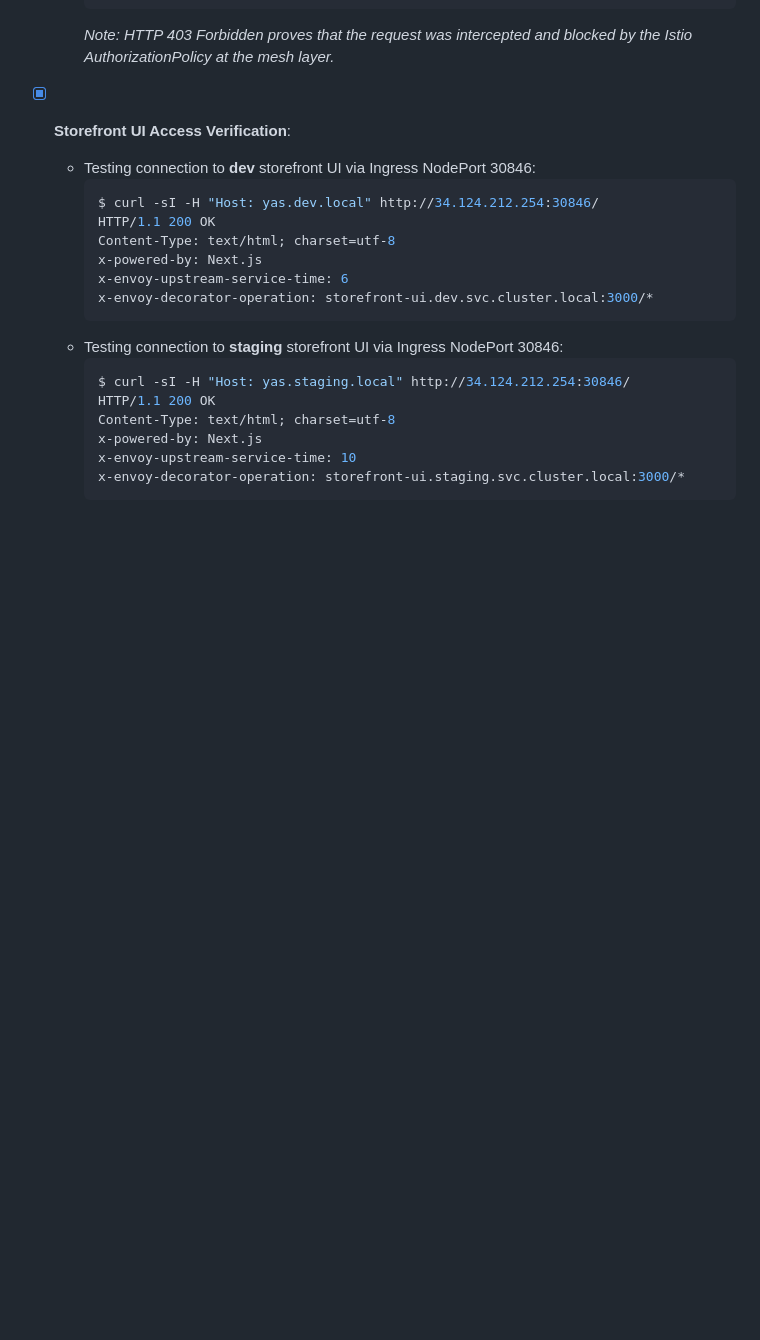
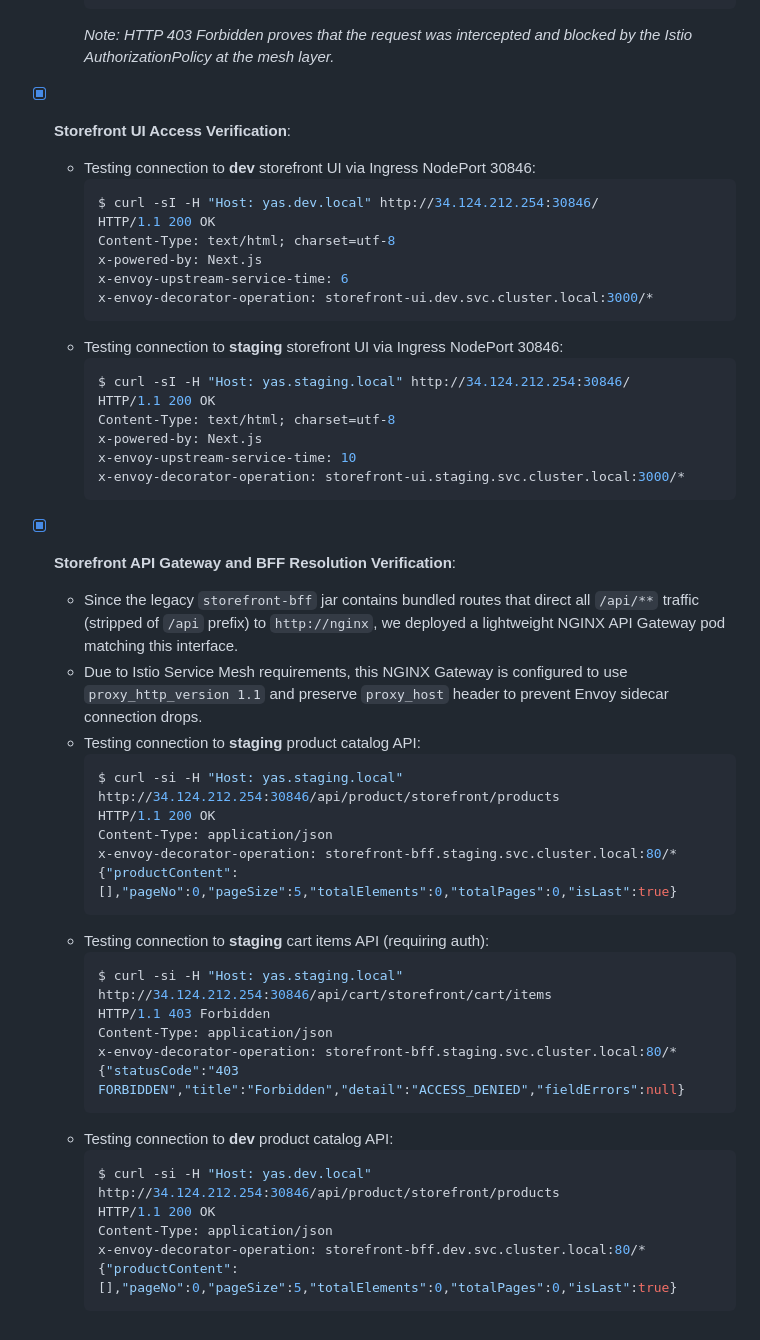
Before and after one commit to emanhthangngot/yas-cd, a Markdown page: .agents/evidence/README.md, the part around the change. Drawn GitHub-style; blank space fills up the shorter version.

Commit message:
docs(lab2): update evidence README with API gateway and BFF HTTP/1.1 test results

````diff
--- a/.agents/evidence/README.md
+++ b/.agents/evidence/README.md
@@ -108,3 +108,31 @@ yas-staging     Synced        Healthy
     x-envoy-upstream-service-time: 10
     x-envoy-decorator-operation: storefront-ui.staging.svc.cluster.local:3000/*
     ```
+
+- [x] **Storefront API Gateway and BFF Resolution Verification**:
+  - Since the legacy `storefront-bff` jar contains bundled routes that direct all `/api/**` traffic (stripped of `/api` prefix) to `http://nginx`, we deployed a lightweight NGINX API Gateway pod matching this interface.
+  - Due to Istio Service Mesh requirements, this NGINX Gateway is configured to use `proxy_http_version 1.1` and preserve `proxy_host` header to prevent Envoy sidecar connection drops.
+  - Testing connection to **staging** product catalog API:
+    ```bash
+    $ curl -si -H "Host: yas.staging.local" http://34.124.212.254:30846/api/product/storefront/products
+    HTTP/1.1 200 OK
+    Content-Type: application/json
+    x-envoy-decorator-operation: storefront-bff.staging.svc.cluster.local:80/*
+    {"productContent":[],"pageNo":0,"pageSize":5,"totalElements":0,"totalPages":0,"isLast":true}
+    ```
+  - Testing connection to **staging** cart items API (requiring auth):
+    ```bash
+    $ curl -si -H "Host: yas.staging.local" http://34.124.212.254:30846/api/cart/storefront/cart/items
+    HTTP/1.1 403 Forbidden
+    Content-Type: application/json
+    x-envoy-decorator-operation: storefront-bff.staging.svc.cluster.local:80/*
+    {"statusCode":"403 FORBIDDEN","title":"Forbidden","detail":"ACCESS_DENIED","fieldErrors":null}
+    ```
+  - Testing connection to **dev** product catalog API:
+    ```bash
+    $ curl -si -H "Host: yas.dev.local" http://34.124.212.254:30846/api/product/storefront/products
+    HTTP/1.1 200 OK
+    Content-Type: application/json
+    x-envoy-decorator-operation: storefront-bff.dev.svc.cluster.local:80/*
+    {"productContent":[],"pageNo":0,"pageSize":5,"totalElements":0,"totalPages":0,"isLast":true}
+    ```
````
